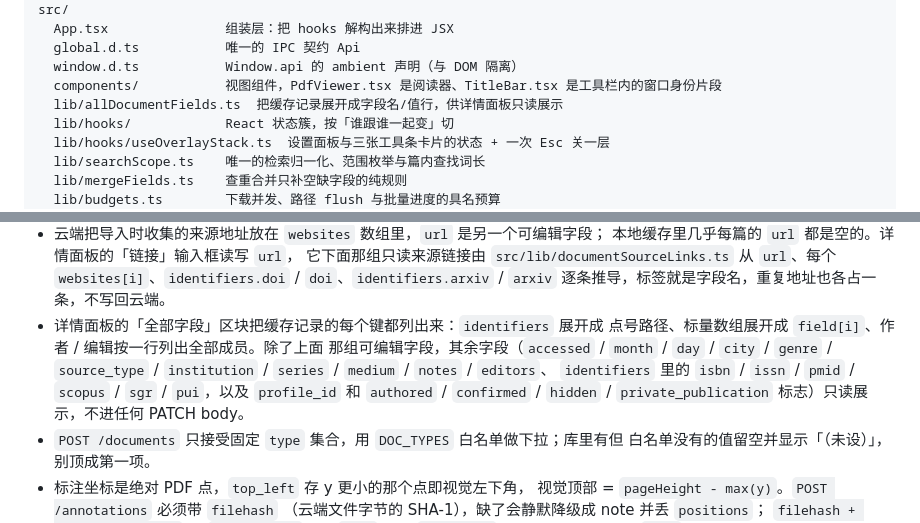
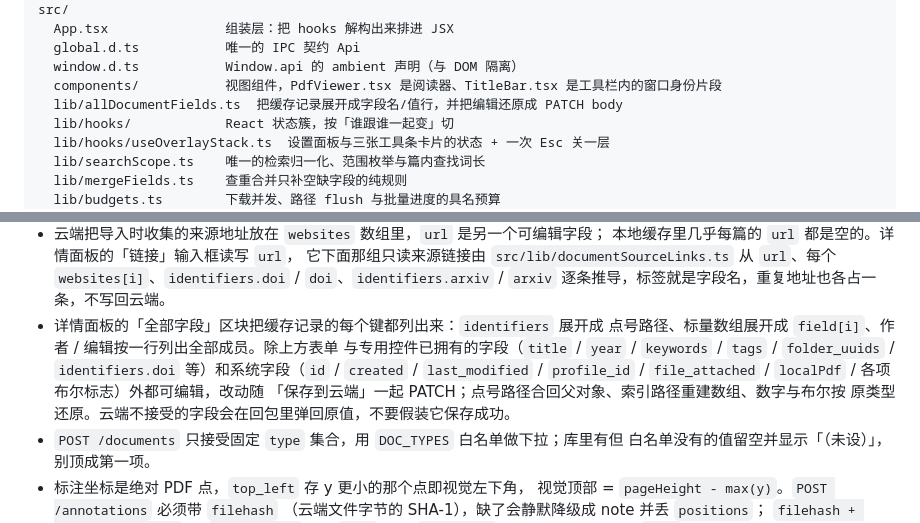
Before and after one commit to shenyunhang/Mendeley-NG, a Markdown page: HANDOFF.md, 2 parts joined by grey strips. Rendered like a GitHub page.

```diff
--- a/HANDOFF.md
+++ b/HANDOFF.md
@@ -214,7 +214,7 @@ src/
   global.d.ts           唯一的 IPC 契约 Api
   window.d.ts           Window.api 的 ambient 声明（与 DOM 隔离）
   components/           视图组件，PdfViewer.tsx 是阅读器、TitleBar.tsx 是工具栏内的窗口身份片段
-  lib/allDocumentFields.ts  把缓存记录展开成字段名/值行，供详情面板只读展示
+  lib/allDocumentFields.ts  把缓存记录展开成字段名/值行，并把编辑还原成 PATCH body
   lib/hooks/            React 状态簇，按「谁跟谁一起变」切
   lib/hooks/useOverlayStack.ts  设置面板与三张工具条卡片的状态 + 一次 Esc 关一层
   lib/searchScope.ts    唯一的检索归一化、范围枚举与篇内查找词长
@@ -429,12 +429,12 @@ electron.vite.config.ts  main / preload / renderer 三段构建配置
   `websites[i]`、`identifiers.doi` / `doi`、`identifiers.arxiv` / `arxiv`
   逐条推导，标签就是字段名，重复地址也各占一条，不写回云端。
 - 详情面板的「全部字段」区块把缓存记录的每个键都列出来：`identifiers` 展开成
-  点号路径、标量数组展开成 `field[i]`、作者 / 编辑按一行列出全部成员。除了上面
-  那组可编辑字段，其余字段（`accessed` / `month` / `day` / `city` / `genre` /
-  `source_type` / `institution` / `series` / `medium` / `notes` / `editors`、
-  `identifiers` 里的 `isbn` / `issn` / `pmid` / `scopus` / `sgr` / `pui`，以及
-  `profile_id` 和 `authored` / `confirmed` / `hidden` / `private_publication`
-  标志）只读展示，不进任何 PATCH body。
+  点号路径、标量数组展开成 `field[i]`、作者 / 编辑按一行列出全部成员。除上方表单
+  与专用控件已拥有的字段（`title` / `year` / `keywords` / `tags` / `folder_uuids` /
+  `identifiers.doi` 等）和系统字段（`id` / `created` / `last_modified` /
+  `profile_id` / `file_attached` / `localPdf` / 各项布尔标志）外都可编辑，改动随
+  「保存到云端」一起 PATCH；点号路径合回父对象、索引路径重建数组、数字与布尔按
+  原类型还原。云端不接受的字段会在回包里弹回原值，不要假装它保存成功。
 - `POST /documents` 只接受固定 `type` 集合，用 `DOC_TYPES` 白名单做下拉；库里有但
   白名单没有的值留空并显示「（未设）」，别顶成第一项。
 - 标注坐标是绝对 PDF 点，`top_left` 存 y 更小的那个点即视觉左下角，
```
Also changed, not shown: README.md (+1 -1 lines), docs/screenshots/01-library-dark.png, 5 other files.
